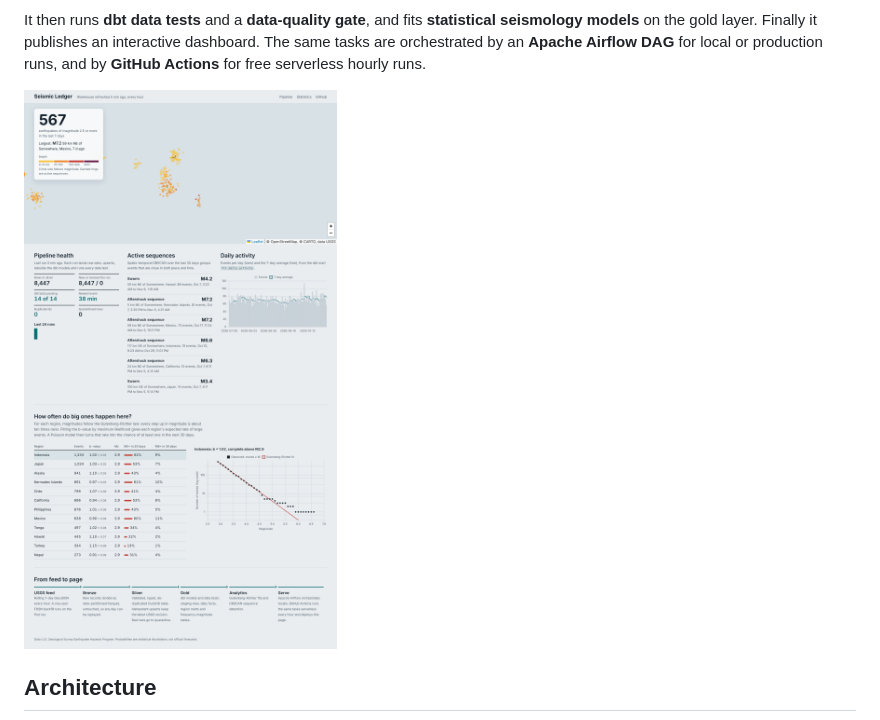
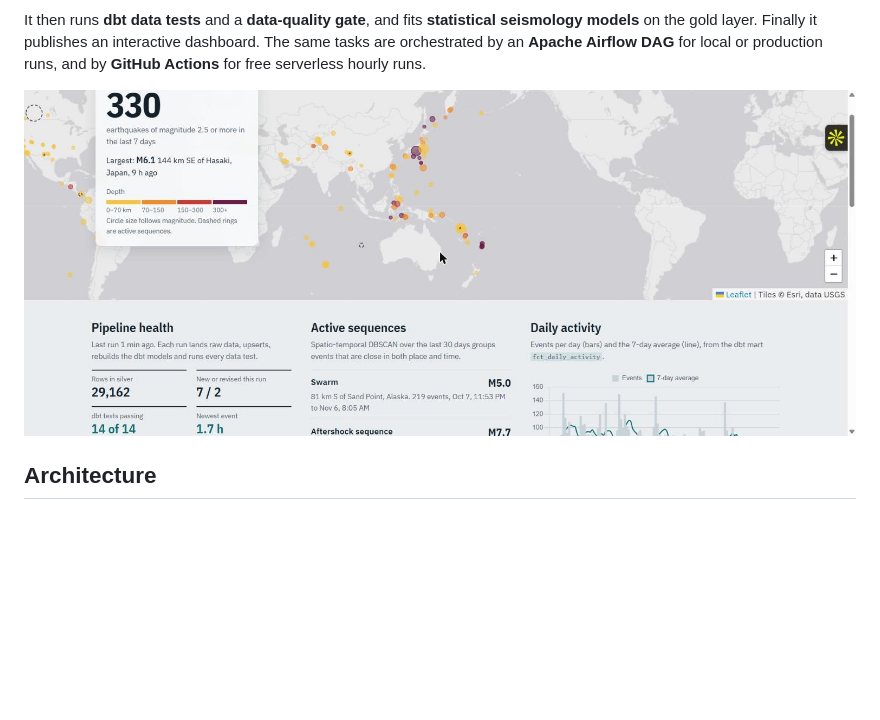
Before and after one commit to PalakGupta7456/earthquake-data-platform, a Markdown page: README.md, the part around the change. Drawn GitHub-style; pictures changed too: docs/screenshot.jpg (added), docs/screenshot.png (deleted); blank space fills up the shorter version.

Commit message:
README: screenshot of the live dashboard
Co-Authored-By: Claude Opus 5.5 <noreply@anthropic.com>
Claude-Session: https://claude.ai/code/session_01S3QRBYnJsvBer4LJbq3e9u

```diff
--- a/README.md
+++ b/README.md
@@ -13,7 +13,7 @@ A production-style data-engineering project. Every hour it ingests the real-time
 
 It then runs **dbt data tests** and a **data-quality gate**, and fits **statistical seismology models** on the gold layer. Finally it publishes an interactive dashboard. The same tasks are orchestrated by an **Apache Airflow DAG** for local or production runs, and by **GitHub Actions** for free serverless hourly runs.
 
-![Dashboard](docs/screenshot.png)
+![Dashboard](docs/screenshot.jpg)
 
 ## Architecture
 
```
